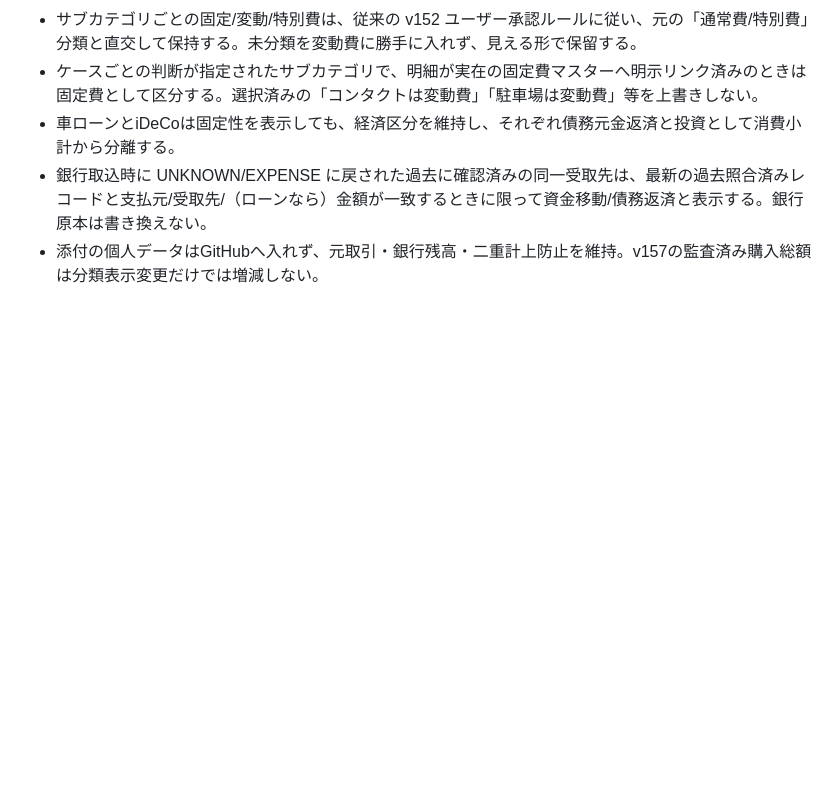
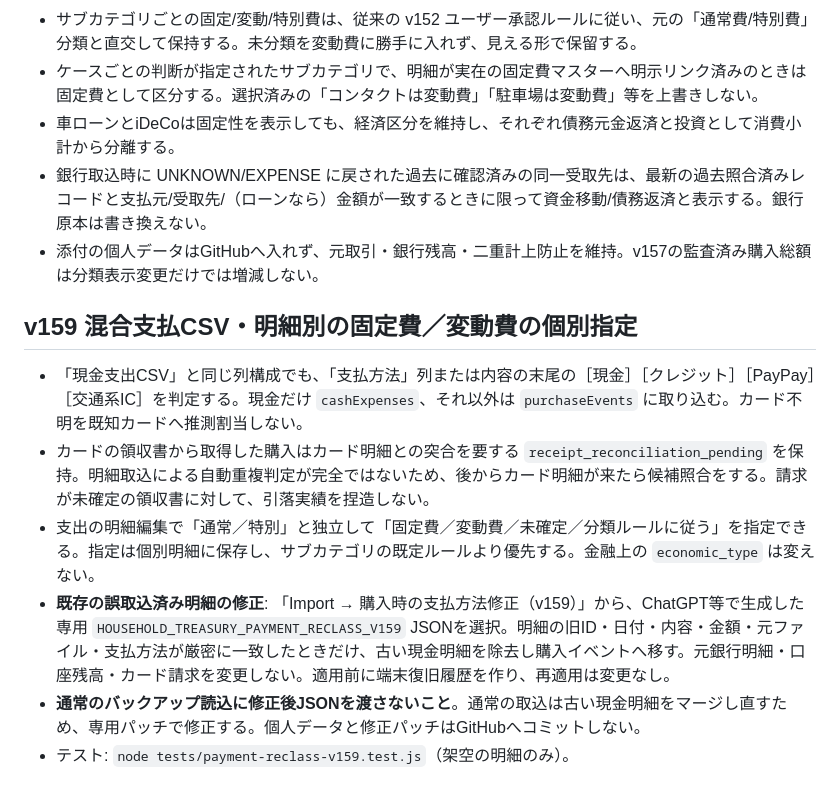
Before and after one commit to rinko0211/household-treasury, a Markdown page: README.md, the part around the change. GitHub-like rendering; blank space fills up the shorter version.

Commit message:
docs: explain receipt payment patch and fixed-variable edits

```diff
--- a/README.md
+++ b/README.md
@@ -112,3 +112,12 @@ PDF更新で同一カード利用が異なる識別子として重複登録さ
 - 車ローンとiDeCoは固定性を表示しても、経済区分を維持し、それぞれ債務元金返済と投資として消費小計から分離する。
 - 銀行取込時に UNKNOWN/EXPENSE に戻された過去に確認済みの同一受取先は、最新の過去照合済みレコードと支払元/受取先/（ローンなら）金額が一致するときに限って資金移動/債務返済と表示する。銀行原本は書き換えない。
 - 添付の個人データはGitHubへ入れず、元取引・銀行残高・二重計上防止を維持。v157の監査済み購入総額は分類表示変更だけでは増減しない。
+
+## v159 混合支払CSV・明細別の固定費／変動費の個別指定
+
+- 「現金支出CSV」と同じ列構成でも、「支払方法」列または内容の末尾の［現金］［クレジット］［PayPay］［交通系IC］を判定する。現金だけ `cashExpenses`、それ以外は `purchaseEvents` に取り込む。カード不明を既知カードへ推測割当しない。
+- カードの領収書から取得した購入はカード明細との突合を要する `receipt_reconciliation_pending` を保持。明細取込による自動重複判定が完全ではないため、後からカード明細が来たら候補照合をする。請求が未確定の領収書に対して、引落実績を捏造しない。
+- 支出の明細編集で「通常／特別」と独立して「固定費／変動費／未確定／分類ルールに従う」を指定できる。指定は個別明細に保存し、サブカテゴリの既定ルールより優先する。金融上の `economic_type` は変えない。
+- **既存の誤取込済み明細の修正**: 「Import → 購入時の支払方法修正（v159）」から、ChatGPT等で生成した専用 `HOUSEHOLD_TREASURY_PAYMENT_RECLASS_V159` JSONを選択。明細の旧ID・日付・内容・金額・元ファイル・支払方法が厳密に一致したときだけ、古い現金明細を除去し購入イベントへ移す。元銀行明細・口座残高・カード請求を変更しない。適用前に端末復旧履歴を作り、再適用は変更なし。
+- **通常のバックアップ読込に修正後JSONを渡さないこと**。通常の取込は古い現金明細をマージし直すため、専用パッチで修正する。個人データと修正パッチはGitHubへコミットしない。
+- テスト: `node tests/payment-reclass-v159.test.js`（架空の明細のみ）。
```
